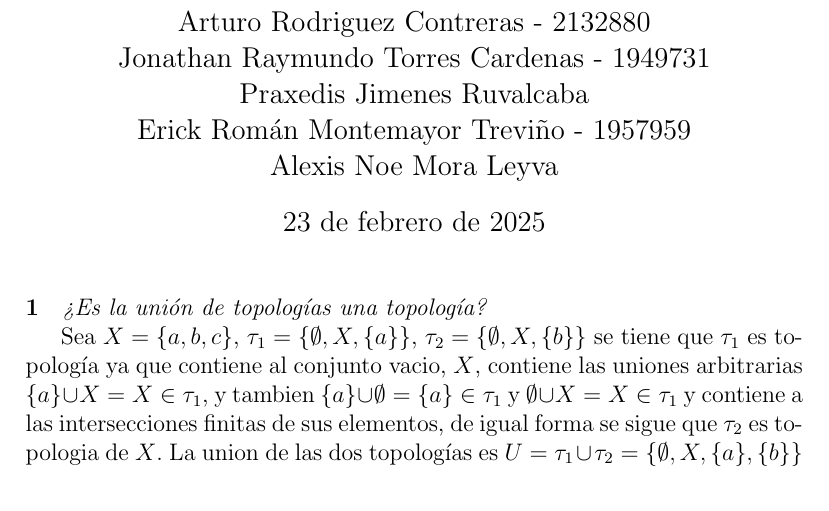
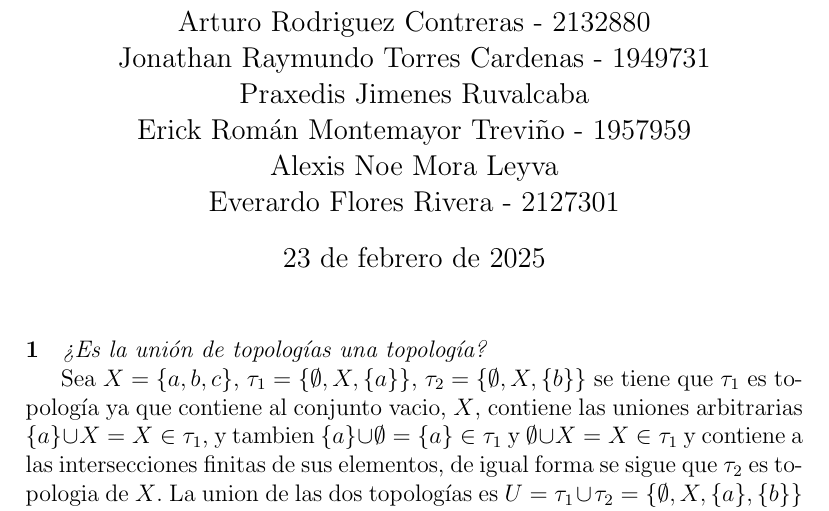
Before and after one commit to PraxedisJRuv/topologia_1, a LaTeX document (main.tex): part of page 1 of 4, cut so that both start at the same text. Compiled offline with pdfLaTeX.

Commit message:
Update main.tex

```diff
--- a/main.tex
+++ b/main.tex
@@ -8,7 +8,8 @@
 Jonathan Raymundo Torres Cardenas - 1949731\\
 Praxedis Jimenes Ruvalcaba \\
 Erick Román Montemayor Treviño - 1957959 \\
-Alexis Noe Mora Leyva \\}
+Alexis Noe Mora Leyva \\
+Everardo Flores Rivera - 2127301}
 \begin{document}
 \maketitle
 
```
